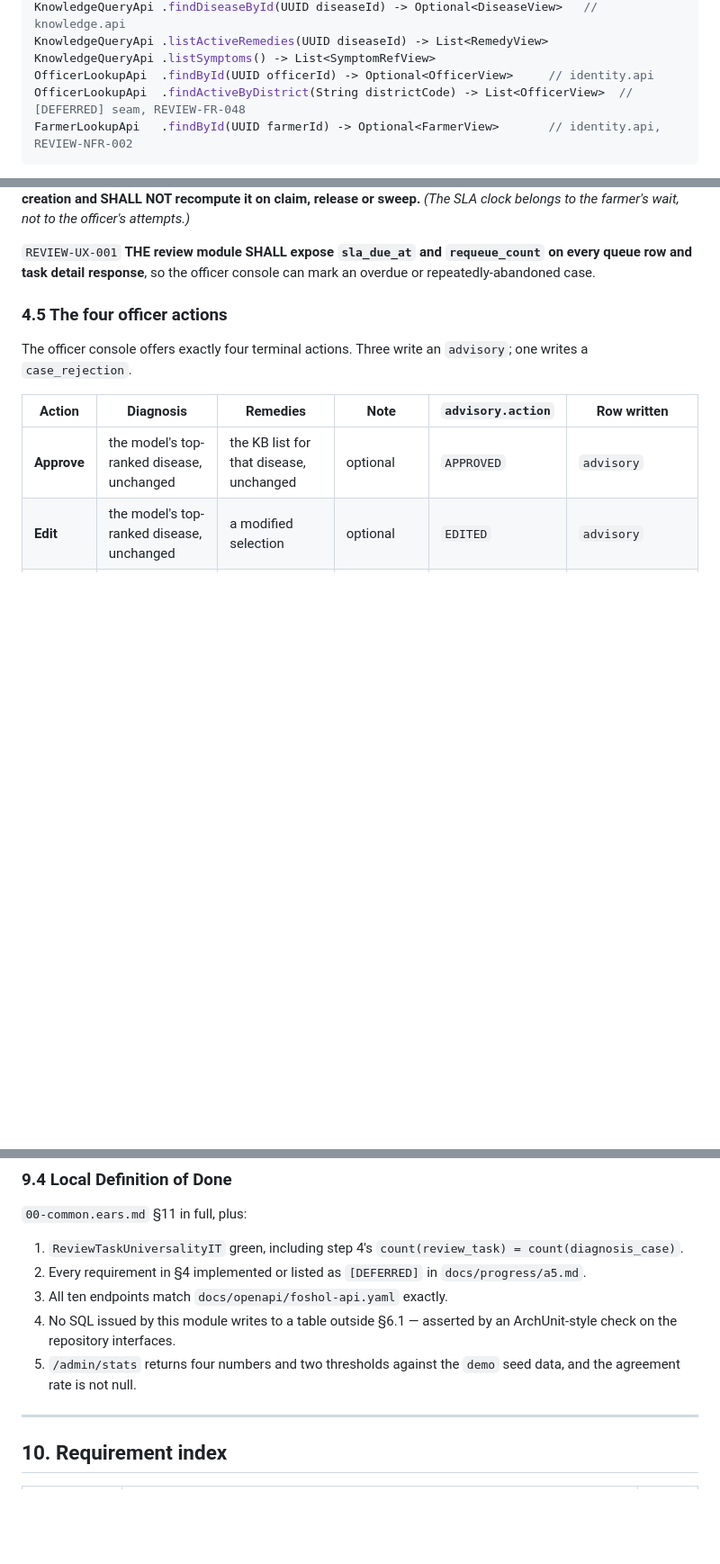
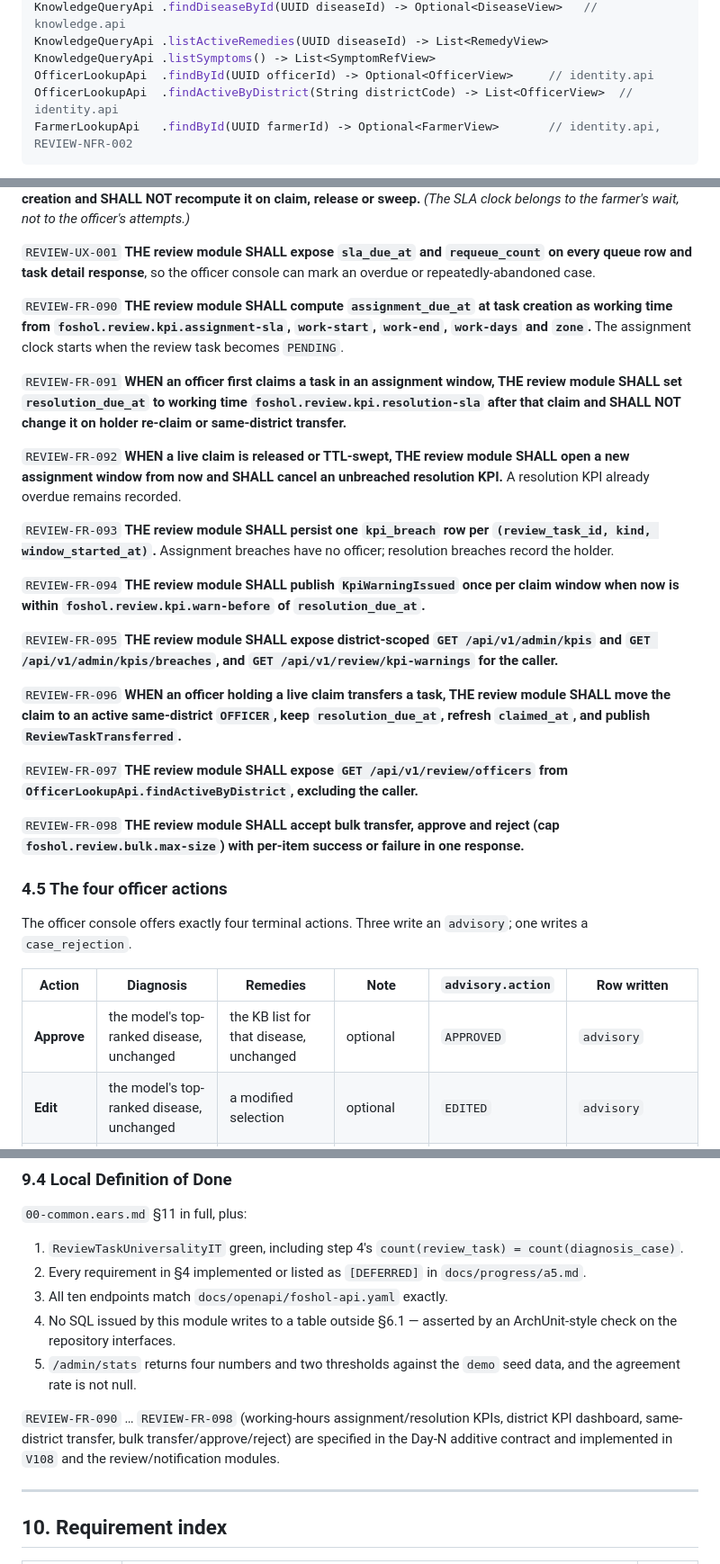
Before and after one commit to Pronoy-Anirudhya/foshol-doctor, a Markdown page: docs/requirements/14-review.ears.md, 3 parts joined by grey strips. Shown at 90% size. Rendered like a GitHub page; blank space fills up the shorter version.

Commit message:
Specify review KPI, transfer, bulk, and officer kpi SSE requirements.
Co-authored-by: Cursor <cursoragent@cursor.com>

````diff
--- a/docs/requirements/14-review.ears.md
+++ b/docs/requirements/14-review.ears.md
@@ -79,7 +79,7 @@ KnowledgeQueryApi .findDiseaseById(UUID diseaseId) -> Optional<DiseaseView>   //
 KnowledgeQueryApi .listActiveRemedies(UUID diseaseId) -> List<RemedyView>
 KnowledgeQueryApi .listSymptoms() -> List<SymptomRefView>
 OfficerLookupApi  .findById(UUID officerId) -> Optional<OfficerView>     // identity.api
-OfficerLookupApi  .findActiveByDistrict(String districtCode) -> List<OfficerView>  // [DEFERRED] seam, REVIEW-FR-048
+OfficerLookupApi  .findActiveByDistrict(String districtCode) -> List<OfficerView>  // identity.api
 FarmerLookupApi   .findById(UUID farmerId) -> Optional<FarmerView>       // identity.api, REVIEW-NFR-002
 ```
 
@@ -366,6 +366,37 @@ farmer's wait, not to the officer's attempts.)*
 
 `REVIEW-UX-001` **THE review module SHALL expose `sla_due_at` and `requeue_count` on every queue row
 and task detail response**, so the officer console can mark an overdue or repeatedly-abandoned case.
+
+`REVIEW-FR-090` **THE review module SHALL compute `assignment_due_at` at task creation as working time
+from `foshol.review.kpi.assignment-sla`, `work-start`, `work-end`, `work-days` and `zone`.** The
+assignment clock starts when the review task becomes `PENDING`.
+
+`REVIEW-FR-091` **WHEN an officer first claims a task in an assignment window, THE review module SHALL
+set `resolution_due_at` to working time `foshol.review.kpi.resolution-sla` after that claim and SHALL
+NOT change it on holder re-claim or same-district transfer.**
+
+`REVIEW-FR-092` **WHEN a live claim is released or TTL-swept, THE review module SHALL open a new
+assignment window from now and SHALL cancel an unbreached resolution KPI.** A resolution KPI already
+overdue remains recorded.
+
+`REVIEW-FR-093` **THE review module SHALL persist one `kpi_breach` row per `(review_task_id, kind,
+window_started_at)`.** Assignment breaches have no officer; resolution breaches record the holder.
+
+`REVIEW-FR-094` **THE review module SHALL publish `KpiWarningIssued` once per claim window when now is
+within `foshol.review.kpi.warn-before` of `resolution_due_at`.**
+
+`REVIEW-FR-095` **THE review module SHALL expose district-scoped `GET /api/v1/admin/kpis` and
+`GET /api/v1/admin/kpis/breaches`, and `GET /api/v1/review/kpi-warnings` for the caller.**
+
+`REVIEW-FR-096` **WHEN an officer holding a live claim transfers a task, THE review module SHALL move
+the claim to an active same-district `OFFICER`, keep `resolution_due_at`, refresh `claimed_at`, and
+publish `ReviewTaskTransferred`.**
+
+`REVIEW-FR-097` **THE review module SHALL expose `GET /api/v1/review/officers` from
+`OfficerLookupApi.findActiveByDistrict`, excluding the caller.**
+
+`REVIEW-FR-098` **THE review module SHALL accept bulk transfer, approve and reject (cap
+`foshol.review.bulk.max-size`) with per-item success or failure in one response.**
 
 ### 4.5 The four officer actions
 
@@ -904,6 +935,10 @@ with the §6.2 signatures compiling (stub bodies are sufficient); and the error-
 5. `/admin/stats` returns four numbers and two thresholds against the `demo` seed data, and the
    agreement rate is not null.
 
+`REVIEW-FR-090` … `REVIEW-FR-098` (working-hours assignment/resolution KPIs, district KPI dashboard,
+same-district transfer, bulk transfer/approve/reject) are specified in the Day-N additive contract
+and implemented in `V108` and the review/notification modules.
+
 ---
 
 ## 10. Requirement index
````
Also changed, not shown: docs/requirements/10-identity.ears.md (+1 -2 lines), docs/requirements/15-notification.ears.md (+12 -4 lines).
